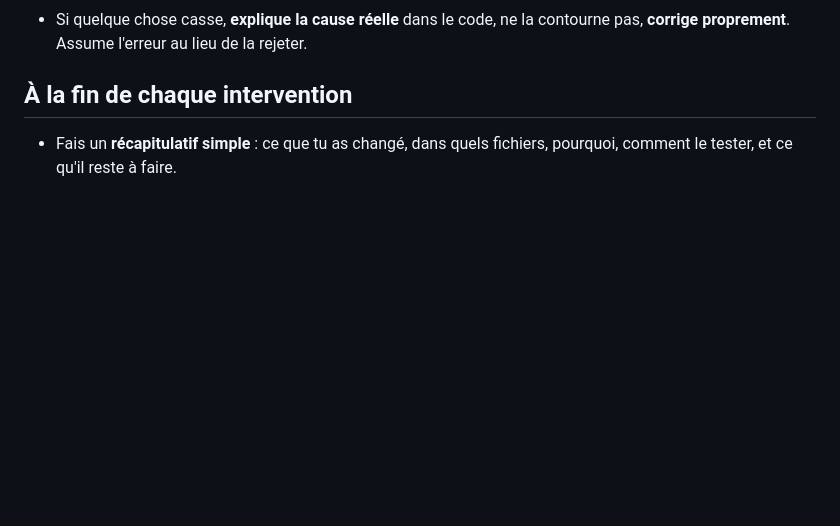
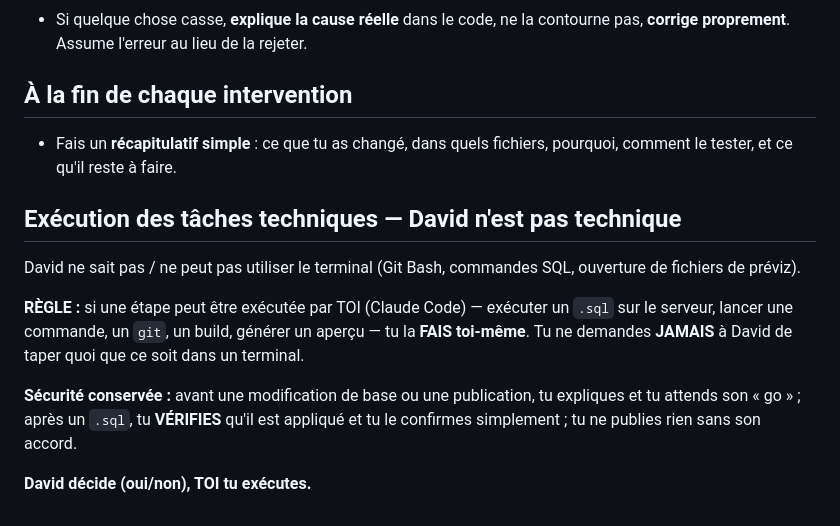
Before and after one commit to davidbouaziz89-crypto/zeste, a Markdown page: CLAUDE.md, the part around the change. GitHub-like rendering; blank space fills up the shorter version.

Commit message:
docs(CLAUDE.md): regle "Execution des taches techniques - David n'est pas technique"
Ne jamais demander a David de taper une commande dans un terminal : Claude
execute lui-meme les .sql, commandes git, builds et apercus. David valide
(go/no-go) avant toute modification de base ou publication.

Co-Authored-By: Claude Opus 5 (1M context) <noreply@anthropic.com>

```diff
--- a/CLAUDE.md
+++ b/CLAUDE.md
@@ -167,3 +167,13 @@ exactement **quoi** et **où**.
 
 - Fais un **récapitulatif simple** : ce que tu as changé, dans quels fichiers,
   pourquoi, comment le tester, et ce qu'il reste à faire.
+
+## Exécution des tâches techniques — David n'est pas technique
+
+David ne sait pas / ne peut pas utiliser le terminal (Git Bash, commandes SQL, ouverture de fichiers de préviz).
+
+**RÈGLE :** si une étape peut être exécutée par TOI (Claude Code) — exécuter un `.sql` sur le serveur, lancer une commande, un `git`, un build, générer un aperçu — tu la **FAIS toi-même**. Tu ne demandes **JAMAIS** à David de taper quoi que ce soit dans un terminal.
+
+**Sécurité conservée :** avant une modification de base ou une publication, tu expliques et tu attends son « go » ; après un `.sql`, tu **VÉRIFIES** qu'il est appliqué et tu le confirmes simplement ; tu ne publies rien sans son accord.
+
+**David décide (oui/non), TOI tu exécutes.**
```
